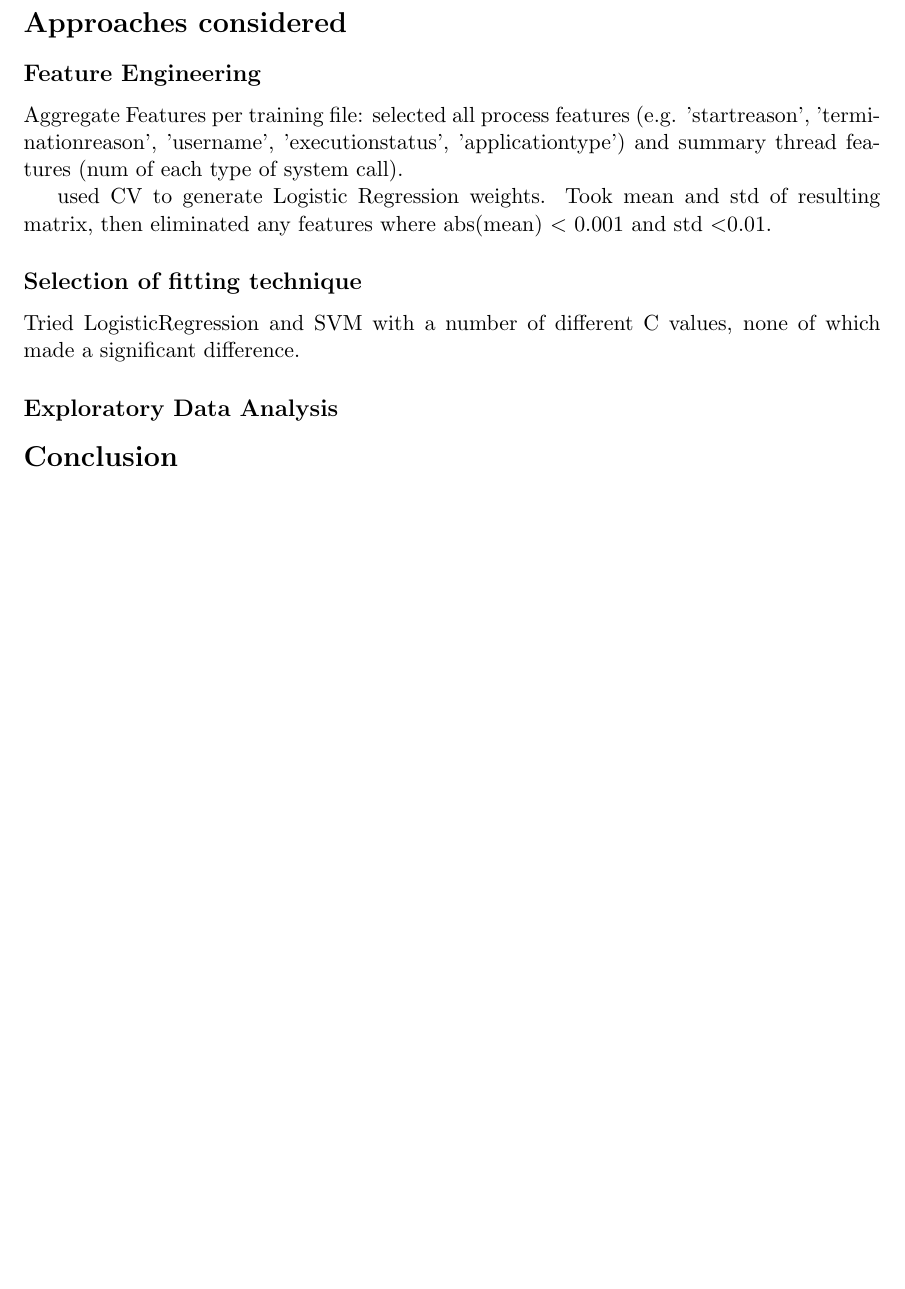
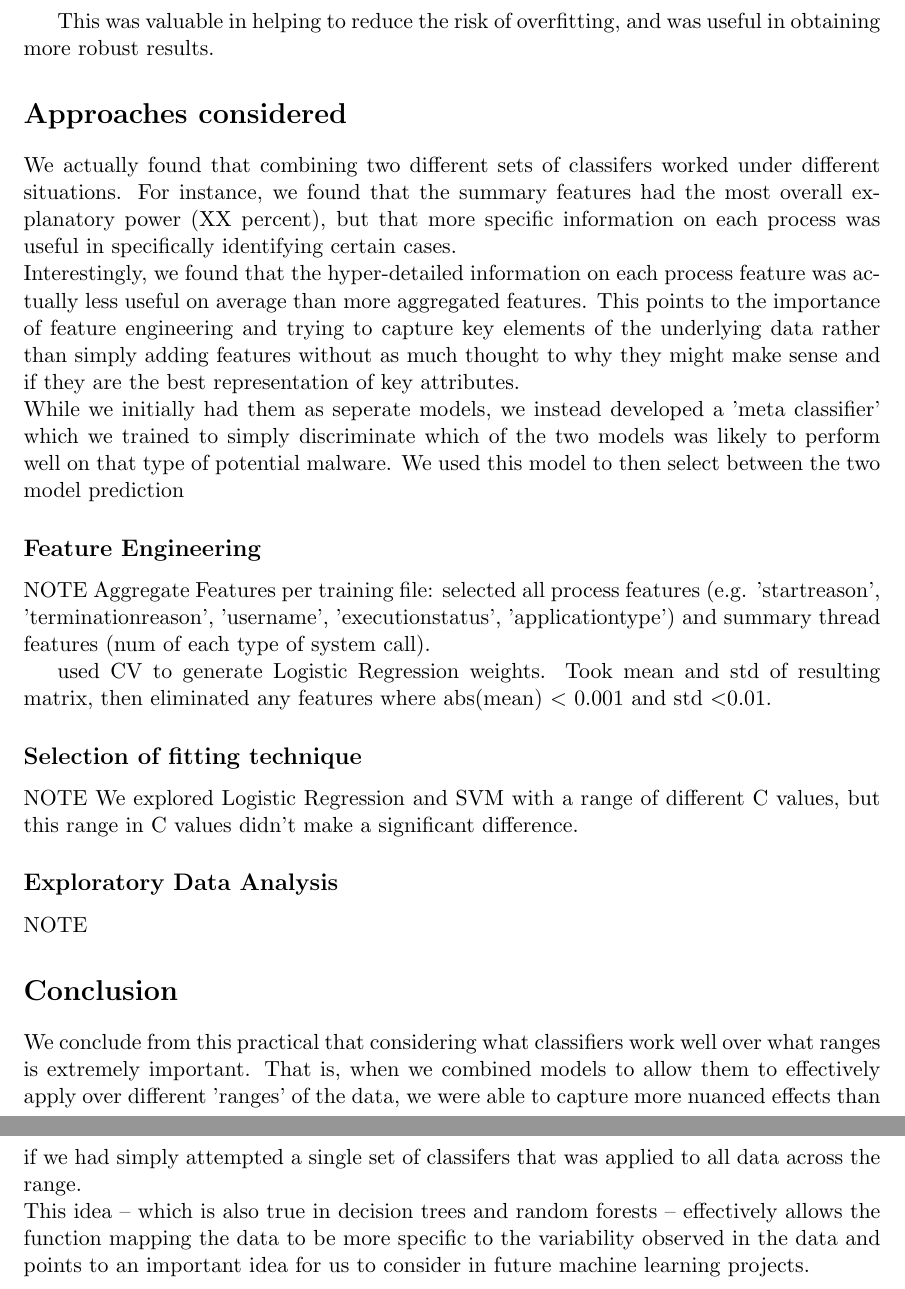
Before and after one commit to wihl/cs181-spring2014, a LaTeX document (Practical3/writeup/Practical3_writeup.tex): part of page 5 of 5 before the commit and two parts of pages 5 and 6 of 6 after it, the two joined at a grey line, cut at the place of the change, the shorter picture padded with empty space. Compiled offline with pdfLaTeX.

Commit message:
added tod to the write-up. DW to complete sections with NOTE or XX in them that rely on more specific information

```diff
--- a/Practical3/writeup/Practical3_writeup.tex
+++ b/Practical3/writeup/Practical3_writeup.tex
@@ -118 +118,2 @@ NOTES:
 
+This was valuable in helping to reduce the risk of overfitting, and was useful in obtaining more robust results.
@@ -120,9 +120,19 @@ Ran 5 CV sets of train / CV data 70/30, 80/20 and 90/10 for each classifier.
 
 \section*{Approaches considered}
 
+We actually found that combining two different sets of classifers worked under different situations. For instance, we found that the summary features had the most overall explanatory power (XX percent), but that more specific information on each process was useful in specifically identifying certain cases.
+\
+\\
+Interestingly, we found that the hyper-detailed information on each process feature was actually less useful on average than more aggregated features. This points to the importance of feature engineering and trying to capture key elements of the underlying data rather than simply adding features without as much thought to why they might make sense and if they are the best representation of key attributes.
+\
+\\
+While we initially had them as seperate models, we instead developed a 'meta classifier' which we trained to simply discriminate which of the two models was likely to perform well on that type of potential malware. We used this model to then select between the two model prediction
+
+
+
 \subsection*{Feature Engineering}
 
-
+NOTE
 Aggregate Features per training file:
  selected all process features  (e.g. 'startreason', 'terminationreason', 'username', 'executionstatus', 'applicationtype') and summary thread features (num of each type of system call).
 
@@ -131,11 +141,18 @@ used CV to generate Logistic Regression weights. Took mean and std of resulting
 
 
 \subsection*{Selection of fitting technique}
+NOTE
+We explored Logistic Regression and SVM with a range of different C values, but this range in C values didn't make a significant difference.
 
-Tried LogisticRegression and SVM with a number of different C values, none of which made a significant difference.
 
 \subsection*{Exploratory Data Analysis}
+NOTE
 
 \section*{Conclusion}
+\\
+We conclude from this practical that considering what classifiers work well over what ranges is extremely important. That is, when we combined models to allow them to effectively apply over different 'ranges' of the data, we were able to capture more nuanced effects than if we had simply attempted a single set of classifers that was applied to all data across the range.
+\\
+\
+This idea -- which is also true in decision trees and random forests -- effectively allows the function mapping the data to be more specific to the variability observed in the data and points to an important idea for us to consider in future machine learning projects.
 
 \end{document}
```
Also changed, not shown: Practical3/warmup/readme.md (added), Practical3/writeup/Practical3_writeup.pdf, Practical3/writeup/Practical3_writeup.tex (5 more changed lines), 1 other file.
